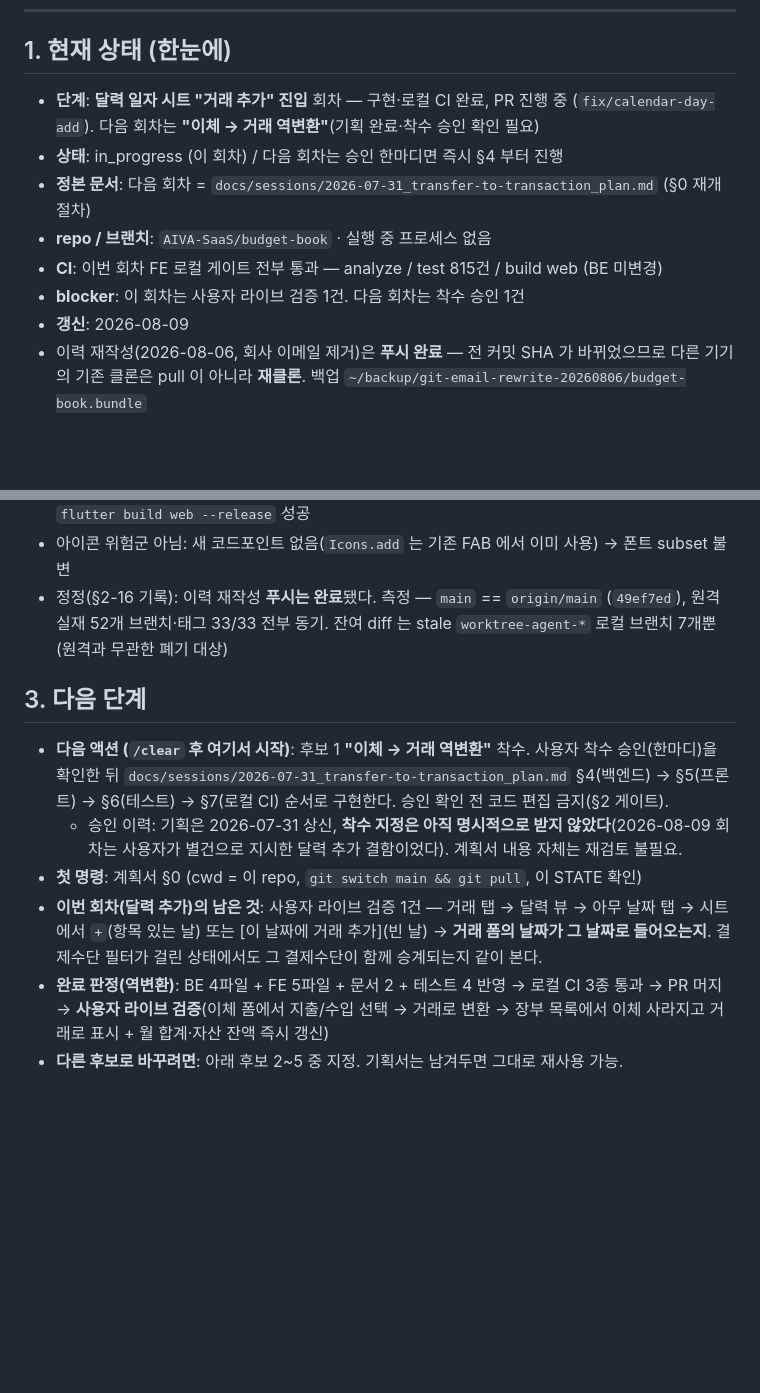
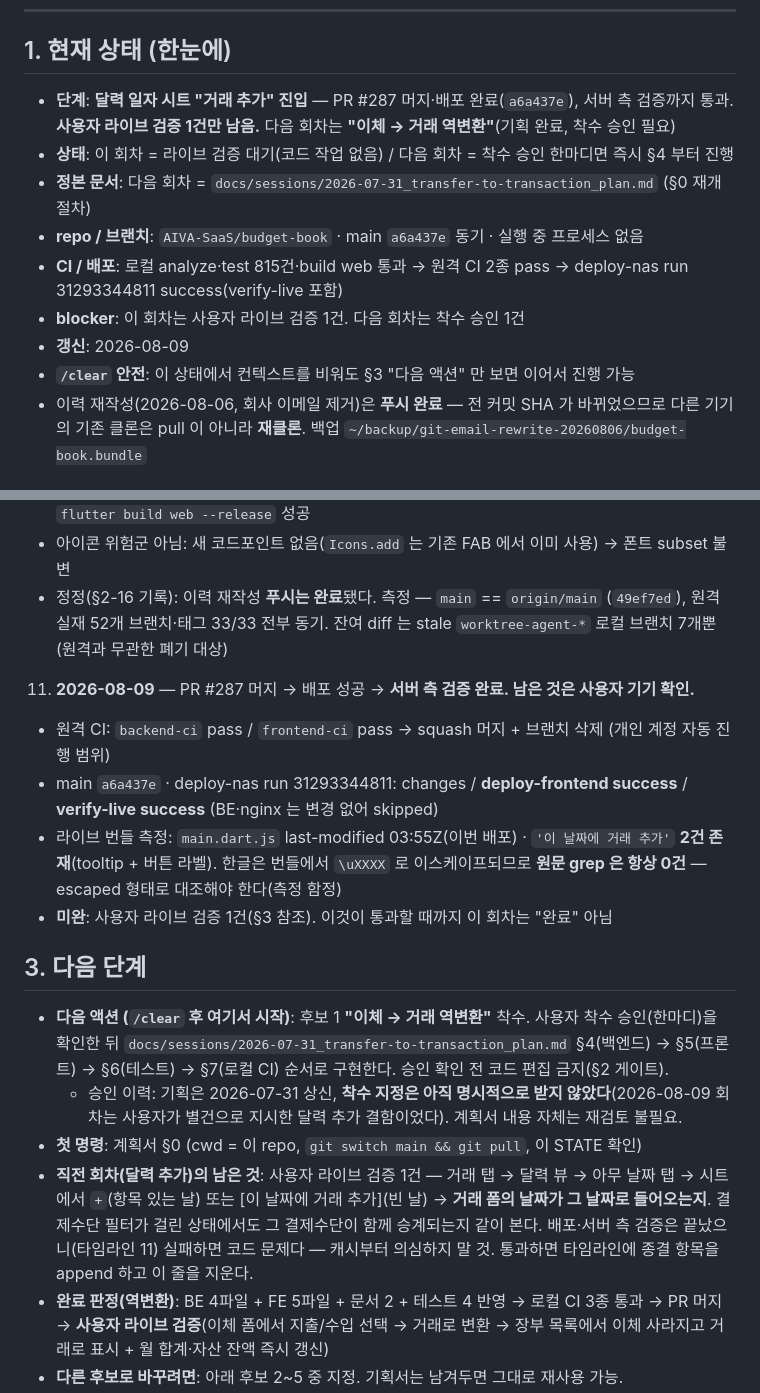
Before and after one commit to AIVA-SaaS/budget-book, a Markdown page: docs/PROGRESS.md, 2 parts joined by grey strips. Rendered like a GitHub page; blank space fills up the shorter version.

Commit message:
docs(progress): 달력 일자 추가 회차 배포 검증 완료 + 다음 회차 재개 지점 고정 (#288)
PR #287 머지·배포·서버 측 검증까지 기록하고, /clear 후 곧바로 이어갈 수 있게
STATE·NEXT 를 다음 회차("이체 → 거래 역변환") 착수 지점으로 재작성한다.

- 타임라인 10: 달력 일자 시트 추가 진입 — 측정 근거 / 범위 전수(2파일 확정) /
  URL 단일 소스 결정 / 게이트 결과
- 타임라인 11: 원격 CI 2종 pass → 머지 a6a437e → deploy run 31293344811 success
  (verify-live 포함) → 라이브 번들에 '이 날짜에 거래 추가' 2건 확인.
  측정 함정 기록: 한글은 번들에서 \uXXXX 로 이스케이프되므로 원문 grep 은 항상 0건
- 정정: 2026-08-06 이력 재작성 푸시는 **완료**됐다(main==origin/main, 원격 52브랜치·
  태그 33/33 동기). 낡은 "푸시 대기" 표기를 STATE 에서 제거
- NEXT: 다음 액션 = 역변환 착수(계획서 §4~§7). 착수 승인은 아직 명시적으로 못 받았음을
  명시 — 기획 내용 자체는 재검토 불필요
- 남은 것: 달력 추가의 사용자 라이브 검증 1건(검증 항목·실패 시 해석까지 기재)

Co-authored-by: Claude Opus 5 (1M context) <noreply@anthropic.com>

```diff
--- a/docs/PROGRESS.md
+++ b/docs/PROGRESS.md
@@ -9,14 +9,16 @@
 ## 1. 현재 상태 (한눈에)
 
 <!-- HNS:STATE -->
-- **단계**: **달력 일자 시트 "거래 추가" 진입** 회차 — 구현·로컬 CI 완료, PR 진행 중
-  (`fix/calendar-day-add`). 다음 회차는 **"이체 → 거래 역변환"**(기획 완료·착수 승인 확인 필요)
-- **상태**: in_progress (이 회차) / 다음 회차는 승인 한마디면 즉시 §4 부터 진행
+- **단계**: **달력 일자 시트 "거래 추가" 진입** — PR #287 머지·배포 완료(`a6a437e`), 서버 측 검증까지
+  통과. **사용자 라이브 검증 1건만 남음.** 다음 회차는 **"이체 → 거래 역변환"**(기획 완료, 착수 승인 필요)
+- **상태**: 이 회차 = 라이브 검증 대기(코드 작업 없음) / 다음 회차 = 착수 승인 한마디면 즉시 §4 부터 진행
 - **정본 문서**: 다음 회차 = `docs/sessions/2026-07-31_transfer-to-transaction_plan.md` (§0 재개 절차)
-- **repo / 브랜치**: `AIVA-SaaS/budget-book` · 실행 중 프로세스 없음
-- **CI**: 이번 회차 FE 로컬 게이트 전부 통과 — analyze / test 815건 / build web (BE 미변경)
+- **repo / 브랜치**: `AIVA-SaaS/budget-book` · main `a6a437e` 동기 · 실행 중 프로세스 없음
+- **CI / 배포**: 로컬 analyze·test 815건·build web 통과 → 원격 CI 2종 pass → deploy-nas
+  run 31293344811 success(verify-live 포함)
 - **blocker**: 이 회차는 사용자 라이브 검증 1건. 다음 회차는 착수 승인 1건
 - **갱신**: 2026-08-09
+- **`/clear` 안전**: 이 상태에서 컨텍스트를 비워도 §3 "다음 액션" 만 보면 이어서 진행 가능
 - 이력 재작성(2026-08-06, 회사 이메일 제거)은 **푸시 완료** — 전 커밋 SHA 가 바뀌었으므로 다른 기기의
   기존 클론은 pull 이 아니라 **재클론**. 백업 `~/backup/git-email-rewrite-20260806/budget-book.bundle`
 <!-- /HNS:STATE -->
@@ -150,6 +152,15 @@
      원격 실재 52개 브랜치·태그 33/33 전부 동기. 잔여 diff 는 stale `worktree-agent-*` 로컬 브랜치
      7개뿐(원격과 무관한 폐기 대상)
 
+11. **2026-08-09** — PR #287 머지 → 배포 성공 → **서버 측 검증 완료. 남은 것은 사용자 기기 확인.**
+   - 원격 CI: `backend-ci` pass / `frontend-ci` pass → squash 머지 + 브랜치 삭제 (개인 계정 자동 진행 범위)
+   - main `a6a437e` · deploy-nas run 31293344811: changes / **deploy-frontend success** /
+     **verify-live success** (BE·nginx 는 변경 없어 skipped)
+   - 라이브 번들 측정: `main.dart.js` last-modified 03:55Z(이번 배포) ·
+     `'이 날짜에 거래 추가'` **2건 존재**(tooltip + 버튼 라벨). 한글은 번들에서 `\uXXXX` 로
+     이스케이프되므로 **원문 grep 은 항상 0건** — escaped 형태로 대조해야 한다(측정 함정)
+   - **미완**: 사용자 라이브 검증 1건(§3 참조). 이것이 통과할 때까지 이 회차는 "완료" 아님
+
 ## 3. 다음 단계
 
 <!-- HNS:NEXT -->
@@ -159,9 +170,11 @@
   - 승인 이력: 기획은 2026-07-31 상신, **착수 지정은 아직 명시적으로 받지 않았다**(2026-08-09 회차는
     사용자가 별건으로 지시한 달력 추가 결함이었다). 계획서 내용 자체는 재검토 불필요.
 - **첫 명령**: 계획서 §0 (cwd = 이 repo, `git switch main && git pull`, 이 STATE 확인)
-- **이번 회차(달력 추가)의 남은 것**: 사용자 라이브 검증 1건 — 거래 탭 → 달력 뷰 → 아무 날짜 탭 →
+- **직전 회차(달력 추가)의 남은 것**: 사용자 라이브 검증 1건 — 거래 탭 → 달력 뷰 → 아무 날짜 탭 →
   시트에서 `+`(항목 있는 날) 또는 [이 날짜에 거래 추가](빈 날) → **거래 폼의 날짜가 그 날짜로 들어오는지**.
   결제수단 필터가 걸린 상태에서도 그 결제수단이 함께 승계되는지 같이 본다.
+  배포·서버 측 검증은 끝났으니(타임라인 11) 실패하면 코드 문제다 — 캐시부터 의심하지 말 것.
+  통과하면 타임라인에 종결 항목을 append 하고 이 줄을 지운다.
 - **완료 판정(역변환)**: BE 4파일 + FE 5파일 + 문서 2 + 테스트 4 반영 → 로컬 CI 3종 통과 → PR 머지 →
   **사용자 라이브 검증**(이체 폼에서 지출/수입 선택 → 거래로 변환 → 장부 목록에서 이체 사라지고
   거래로 표시 + 월 합계·자산 잔액 즉시 갱신)
```
